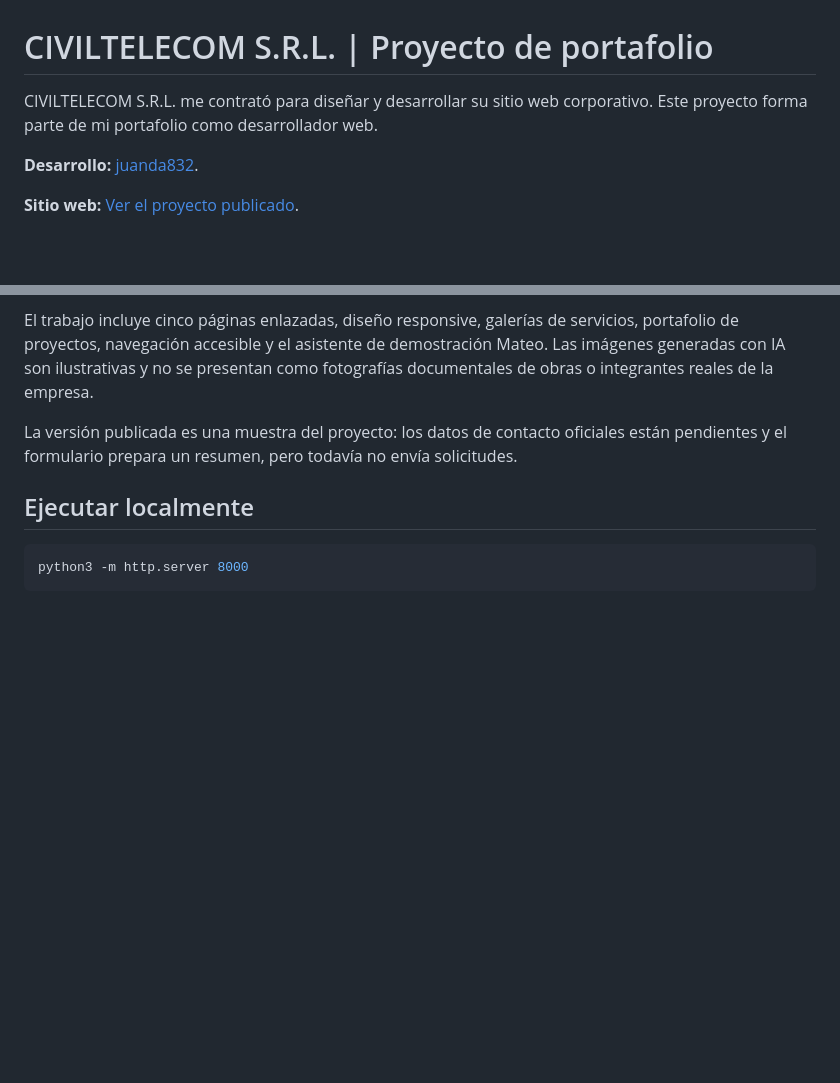
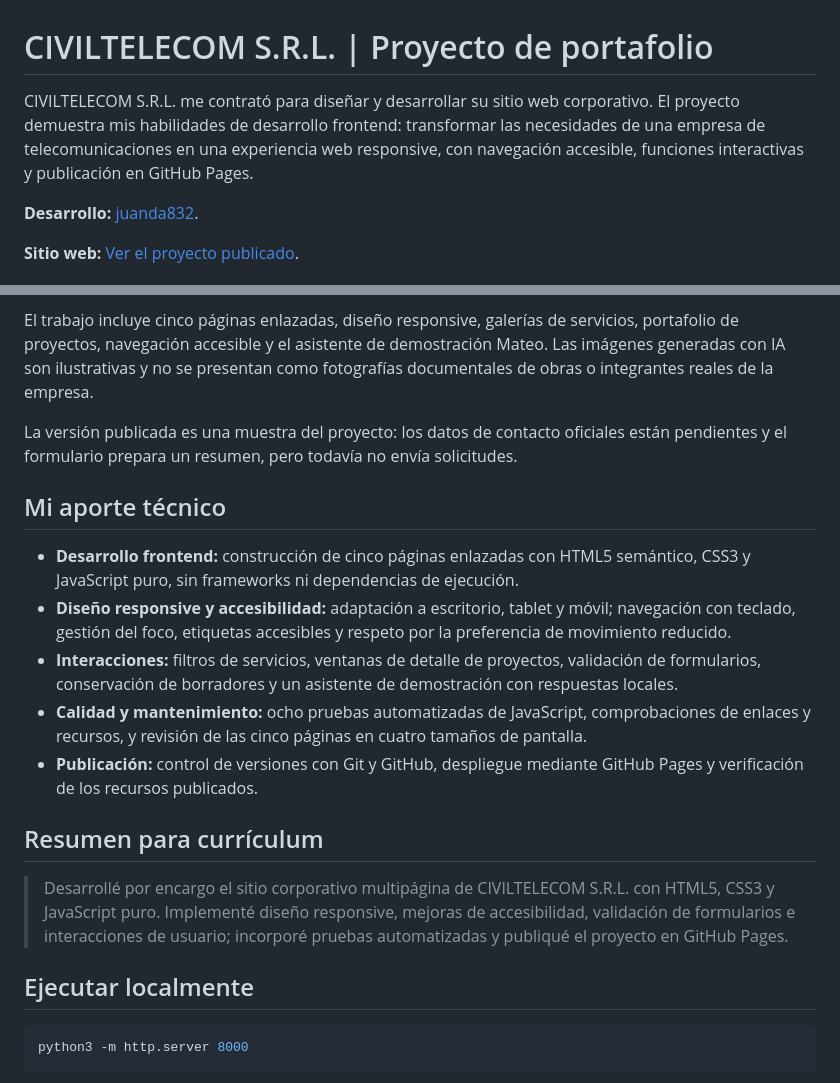
Before and after one commit to juanda832/civiltelecom, a Markdown page: README.md, 2 parts joined by grey strips. Drawn GitHub-style; blank space fills up the shorter version.

Commit message:
Highlight frontend skills and CV summary in portfolio description

```diff
--- a/README.md
+++ b/README.md
@@ -1,6 +1,6 @@
 # CIVILTELECOM S.R.L. | Proyecto de portafolio
 
-CIVILTELECOM S.R.L. me contrató para diseñar y desarrollar su sitio web corporativo. Este proyecto forma parte de mi portafolio como desarrollador web.
+CIVILTELECOM S.R.L. me contrató para diseñar y desarrollar su sitio web corporativo. El proyecto demuestra mis habilidades de desarrollo frontend: transformar las necesidades de una empresa de telecomunicaciones en una experiencia web responsive, con navegación accesible, funciones interactivas y publicación en GitHub Pages.
 
 **Desarrollo:** [juanda832](https://github.com/juanda832).
 
@@ -13,6 +13,18 @@ Sitio corporativo multipagina para CIVILTELECOM S.R.L., empresa boliviana creada
 El trabajo incluye cinco páginas enlazadas, diseño responsive, galerías de servicios, portafolio de proyectos, navegación accesible y el asistente de demostración Mateo. Las imágenes generadas con IA son ilustrativas y no se presentan como fotografías documentales de obras o integrantes reales de la empresa.
 
 La versión publicada es una muestra del proyecto: los datos de contacto oficiales están pendientes y el formulario prepara un resumen, pero todavía no envía solicitudes.
+
+## Mi aporte técnico
+
+- **Desarrollo frontend:** construcción de cinco páginas enlazadas con HTML5 semántico, CSS3 y JavaScript puro, sin frameworks ni dependencias de ejecución.
+- **Diseño responsive y accesibilidad:** adaptación a escritorio, tablet y móvil; navegación con teclado, gestión del foco, etiquetas accesibles y respeto por la preferencia de movimiento reducido.
+- **Interacciones:** filtros de servicios, ventanas de detalle de proyectos, validación de formularios, conservación de borradores y un asistente de demostración con respuestas locales.
+- **Calidad y mantenimiento:** ocho pruebas automatizadas de JavaScript, comprobaciones de enlaces y recursos, y revisión de las cinco páginas en cuatro tamaños de pantalla.
+- **Publicación:** control de versiones con Git y GitHub, despliegue mediante GitHub Pages y verificación de los recursos publicados.
+
+## Resumen para currículum
+
+> Desarrollé por encargo el sitio corporativo multipágina de CIVILTELECOM S.R.L. con HTML5, CSS3 y JavaScript puro. Implementé diseño responsive, mejoras de accesibilidad, validación de formularios e interacciones de usuario; incorporé pruebas automatizadas y publiqué el proyecto en GitHub Pages.
 
 ## Ejecutar localmente
 
```
